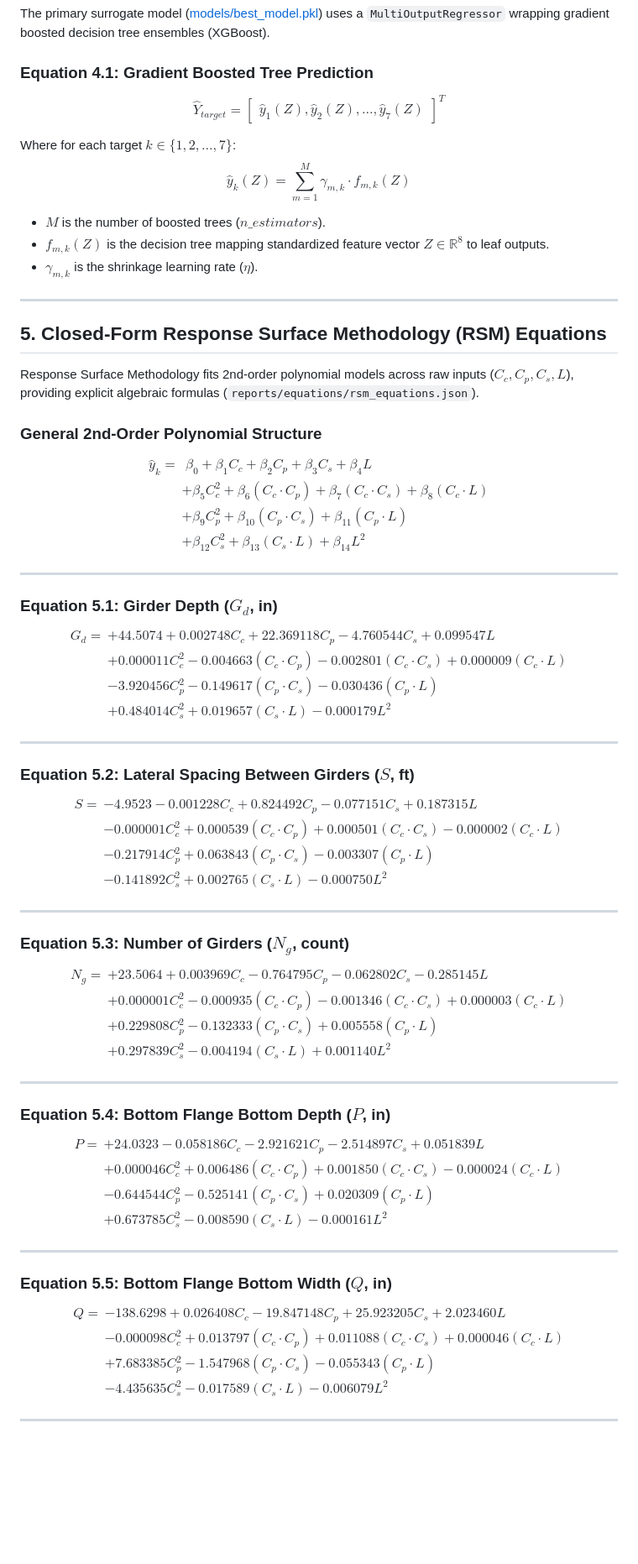
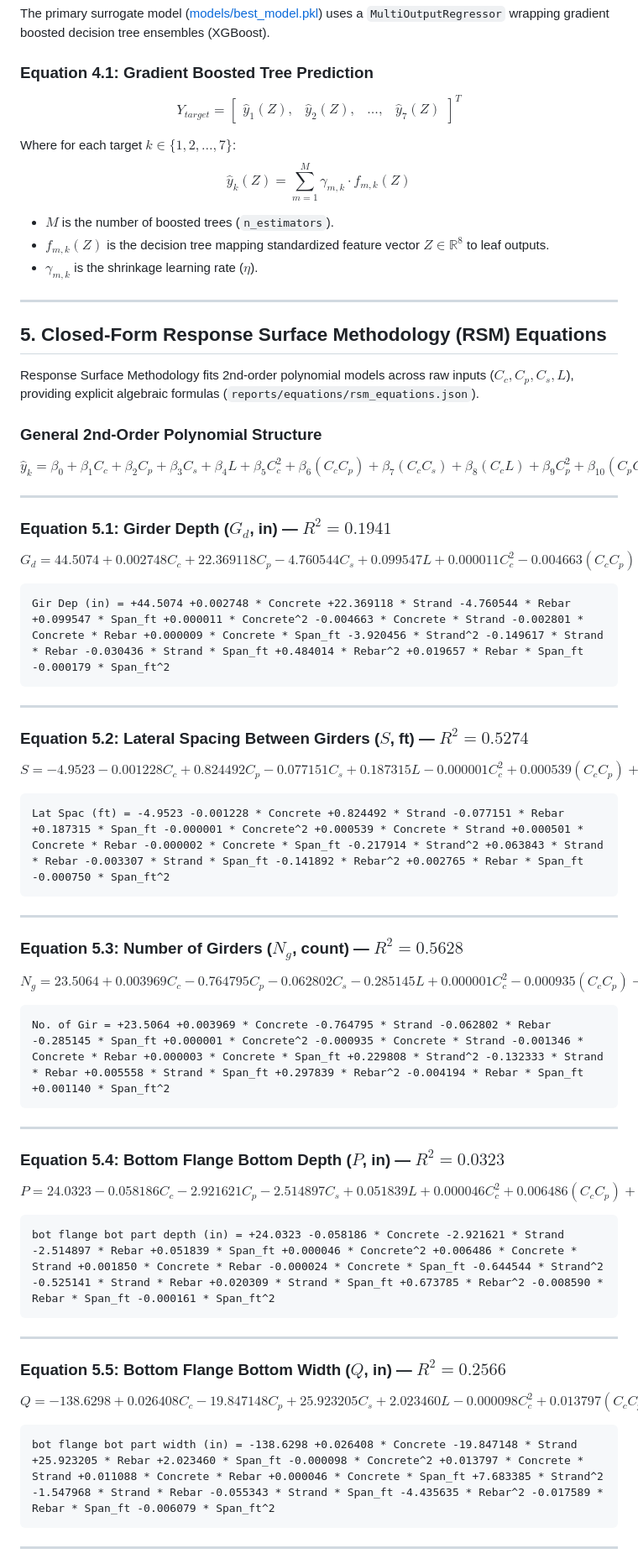
Before and after one commit to MD-Saadman-Fuad/Unified-ML-Optimization-Framework-for-Cost-Sensitive-Prestressed-Concrete-I-Girder-Design, a Markdown page: EQUATIONS.md, the part around one of its changes. Shown at 84% size. Drawn GitHub-style; blank space fills up the shorter version.

Commit message:
docs: Added Equations Doc v3

````diff
--- a/EQUATIONS.md
+++ b/EQUATIONS.md
@@ -69,12 +82,16 @@ Where:
 The primary surrogate model ([models/best_model.pkl](file:///e:/civil/Unified-ML-Optimization-Framework-for-Cost-Sensitive-Prestressed-Concrete-I-Girder-Design/models/best_model.pkl)) uses a `MultiOutputRegressor` wrapping gradient boosted decision tree ensembles (XGBoost).
 
 ### Equation 4.1: Gradient Boosted Tree Prediction
-$$\hat{Y}_{target} = \begin{bmatrix} \hat{y}_1(Z), \hat{y}_2(Z), \dots, \hat{y}_7(Z) \end{bmatrix}^T$$
+$$
+\hat{Y}_{target} = \begin{bmatrix} \hat{y}_1(Z), & \hat{y}_2(Z), & \dots, & \hat{y}_7(Z) \end{bmatrix}^T
+$$
 
 Where for each target $k \in \{1, 2, \dots, 7\}$:
-$$\hat{y}_k(Z) = \sum_{m=1}^{M} \gamma_{m,k} \cdot f_{m,k}(Z)$$
+$$
+\hat{y}_k(Z) = \sum_{m=1}^{M} \gamma_{m,k} \cdot f_{m,k}(Z)
+$$
 
-* $M$ is the number of boosted trees ($n\_estimators$).
+* $M$ is the number of boosted trees (`n_estimators`).
 * $f_{m,k}(Z)$ is the decision tree mapping standardized feature vector $Z \in \mathbb{R}^8$ to leaf outputs.
 * $\gamma_{m,k}$ is the shrinkage learning rate ($\eta$).
 
@@ -85,62 +102,69 @@ $$\hat{y}_k(Z) = \sum_{m=1}^{M} \gamma_{m,k} \cdot f_{m,k}(Z)$$
 Response Surface Methodology fits 2nd-order polynomial models across raw inputs ($C_c, C_p, C_s, L$), providing explicit algebraic formulas (`reports/equations/rsm_equations.json`).
 
 ### General 2nd-Order Polynomial Structure
-$$\begin{aligned}
-\hat{y}_k = & \; \beta_0 + \beta_1 C_c + \beta_2 C_p + \beta_3 C_s + \beta_4 L \\
-& + \beta_5 C_c^2 + \beta_6 (C_c \cdot C_p) + \beta_7 (C_c \cdot C_s) + \beta_8 (C_c \cdot L) \\
-& + \beta_9 C_p^2 + \beta_{10} (C_p \cdot C_s) + \beta_{11} (C_p \cdot L) \\
-& + \beta_{12} C_s^2 + \beta_{13} (C_s \cdot L) + \beta_{14} L^2
-\end{aligned}$$
+$$
+\hat{y}_k = \beta_0 + \beta_1 C_c + \beta_2 C_p + \beta_3 C_s + \beta_4 L + \beta_5 C_c^2 + \beta_6 (C_c C_p) + \beta_7 (C_c C_s) + \beta_8 (C_c L) + \beta_9 C_p^2 + \beta_{10} (C_p C_s) + \beta_{11} (C_p L) + \beta_{12} C_s^2 + \beta_{13} (C_s L) + \beta_{14} L^2
+$$
 
 ---
 
-### Equation 5.1: Girder Depth ($G_d$, in)
-$$\begin{aligned}
-G_d = & + 44.5074 + 0.002748 C_c + 22.369118 C_p - 4.760544 C_s + 0.099547 L \\
-& + 0.000011 C_c^2 - 0.004663 (C_c \cdot C_p) - 0.002801 (C_c \cdot C_s) + 0.000009 (C_c \cdot L) \\
-& - 3.920456 C_p^2 - 0.149617 (C_p \cdot C_s) - 0.030436 (C_p \cdot L) \\
-& + 0.484014 C_s^2 + 0.019657 (C_s \cdot L) - 0.000179 L^2
-\end{aligned}$$
+### Equation 5.1: Girder Depth ($G_d$, in) — $R^2 = 0.1941$
+
+$$
+G_d = 44.5074 + 0.002748 C_c + 22.369118 C_p - 4.760544 C_s + 0.099547 L + 0.000011 C_c^2 - 0.004663 (C_c C_p) - 0.002801 (C_c C_s) + 0.000009 (C_c L) - 3.920456 C_p^2 - 0.149617 (C_p C_s) - 0.030436 (C_p L) + 0.484014 C_s^2 + 0.019657 (C_s L) - 0.000179 L^2
+$$
+
+```text
+Gir Dep (in) = +44.5074 +0.002748 * Concrete +22.369118 * Strand -4.760544 * Rebar +0.099547 * Span_ft +0.000011 * Concrete^2 -0.004663 * Concrete * Strand -0.002801 * Concrete * Rebar +0.000009 * Concrete * Span_ft -3.920456 * Strand^2 -0.149617 * Strand * Rebar -0.030436 * Strand * Span_ft +0.484014 * Rebar^2 +0.019657 * Rebar * Span_ft -0.000179 * Span_ft^2
+```
 
 ---
 
-### Equation 5.2: Lateral Spacing Between Girders ($S$, ft)
-$$\begin{aligned}
-S = & - 4.9523 - 0.001228 C_c + 0.824492 C_p - 0.077151 C_s + 0.187315 L \\
-& - 0.000001 C_c^2 + 0.000539 (C_c \cdot C_p) + 0.000501 (C_c \cdot C_s) - 0.000002 (C_c \cdot L) \\
-& - 0.217914 C_p^2 + 0.063843 (C_p \cdot C_s) - 0.003307 (C_p \cdot L) \\
-& - 0.141892 C_s^2 + 0.002765 (C_s \cdot L) - 0.000750 L^2
-\end{aligned}$$
+### Equation 5.2: Lateral Spacing Between Girders ($S$, ft) — $R^2 = 0.5274$
+
+$$
+S = -4.9523 - 0.001228 C_c + 0.824492 C_p - 0.077151 C_s + 0.187315 L - 0.000001 C_c^2 + 0.000539 (C_c C_p) + 0.000501 (C_c C_s) - 0.000002 (C_c L) - 0.217914 C_p^2 + 0.063843 (C_p C_s) - 0.003307 (C_p L) - 0.141892 C_s^2 + 0.002765 (C_s L) - 0.000750 L^2
+$$
+
+```text
+Lat Spac (ft) = -4.9523 -0.001228 * Concrete +0.824492 * Strand -0.077151 * Rebar +0.187315 * Span_ft -0.000001 * Concrete^2 +0.000539 * Concrete * Strand +0.000501 * Concrete * Rebar -0.000002 * Concrete * Span_ft -0.217914 * Strand^2 +0.063843 * Strand * Rebar -0.003307 * Strand * Span_ft -0.141892 * Rebar^2 +0.002765 * Rebar * Span_ft -0.000750 * Span_ft^2
+```
 
 ---
 
-### Equation 5.3: Number of Girders ($N_g$, count)
-$$\begin{aligned}
-N_g = & + 23.5064 + 0.003969 C_c - 0.764795 C_p - 0.062802 C_s - 0.285145 L \\
-& + 0.000001 C_c^2 - 0.000935 (C_c \cdot C_p) - 0.001346 (C_c \cdot C_s) + 0.000003 (C_c \cdot L) \\
-& + 0.229808 C_p^2 - 0.132333 (C_p \cdot C_s) + 0.005558 (C_p \cdot L) \\
-& + 0.297839 C_s^2 - 0.004194 (C_s \cdot L) + 0.001140 L^2
-\end{aligned}$$
+### Equation 5.3: Number of Girders ($N_g$, count) — $R^2 = 0.5628$
+
+$$
+N_g = 23.5064 + 0.003969 C_c - 0.764795 C_p - 0.062802 C_s - 0.285145 L + 0.000001 C_c^2 - 0.000935 (C_c C_p) - 0.001346 (C_c C_s) + 0.000003 (C_c L) + 0.229808 C_p^2 - 0.132333 (C_p C_s) + 0.005558 (C_p L) + 0.297839 C_s^2 - 0.004194 (C_s L) + 0.001140 L^2
+$$
+
+```text
+No. of Gir = +23.5064 +0.003969 * Concrete -0.764795 * Strand -0.062802 * Rebar -0.285145 * Span_ft +0.000001 * Concrete^2 -0.000935 * Concrete * Strand -0.001346 * Concrete * Rebar +0.000003 * Concrete * Span_ft +0.229808 * Strand^2 -0.132333 * Strand * Rebar +0.005558 * Strand * Span_ft +0.297839 * Rebar^2 -0.004194 * Rebar * Span_ft +0.001140 * Span_ft^2
+```
 
 ---
 
-### Equation 5.4: Bottom Flange Bottom Depth ($P$, in)
-$$\begin{aligned}
-P = & + 24.0323 - 0.058186 C_c - 2.921621 C_p - 2.514897 C_s + 0.051839 L \\
-& + 0.000046 C_c^2 + 0.006486 (C_c \cdot C_p) + 0.001850 (C_c \cdot C_s) - 0.000024 (C_c \cdot L) \\
-& - 0.644544 C_p^2 - 0.525141 (C_p \cdot C_s) + 0.020309 (C_p \cdot L) \\
-& + 0.673785 C_s^2 - 0.008590 (C_s \cdot L) - 0.000161 L^2
-\end{aligned}$$
+### Equation 5.4: Bottom Flange Bottom Depth ($P$, in) — $R^2 = 0.0323$
+
+$$
+P = 24.0323 - 0.058186 C_c - 2.921621 C_p - 2.514897 C_s + 0.051839 L + 0.000046 C_c^2 + 0.006486 (C_c C_p) + 0.001850 (C_c C_s) - 0.000024 (C_c L) - 0.644544 C_p^2 - 0.525141 (C_p C_s) + 0.020309 (C_p L) + 0.673785 C_s^2 - 0.008590 (C_s L) - 0.000161 L^2
+$$
+
+```text
+bot flange bot part depth (in) = +24.0323 -0.058186 * Concrete -2.921621 * Strand -2.514897 * Rebar +0.051839 * Span_ft +0.000046 * Concrete^2 +0.006486 * Concrete * Strand +0.001850 * Concrete * Rebar -0.000024 * Concrete * Span_ft -0.644544 * Strand^2 -0.525141 * Strand * Rebar +0.020309 * Strand * Span_ft +0.673785 * Rebar^2 -0.008590 * Rebar * Span_ft -0.000161 * Span_ft^2
+```
 
 ---
 
-### Equation 5.5: Bottom Flange Bottom Width ($Q$, in)
-$$\begin{aligned}
-Q = & - 138.6298 + 0.026408 C_c - 19.847148 C_p + 25.923205 C_s + 2.023460 L \\
-& - 0.000098 C_c^2 + 0.013797 (C_c \cdot C_p) + 0.011088 (C_c \cdot C_s) + 0.000046 (C_c \cdot L) \\
-& + 7.683385 C_p^2 - 1.547968 (C_p \cdot C_s) - 0.055343 (C_p \cdot L) \\
-& - 4.435635 C_s^2 - 0.017589 (C_s \cdot L) - 0.006079 L^2
-\end{aligned}$$
+### Equation 5.5: Bottom Flange Bottom Width ($Q$, in) — $R^2 = 0.2566$
+
+$$
+Q = -138.6298 + 0.026408 C_c - 19.847148 C_p + 25.923205 C_s + 2.023460 L - 0.000098 C_c^2 + 0.013797 (C_c C_p) + 0.011088 (C_c C_s) + 0.000046 (C_c L) + 7.683385 C_p^2 - 1.547968 (C_p C_s) - 0.055343 (C_p L) - 4.435635 C_s^2 - 0.017589 (C_s L) - 0.006079 L^2
+$$
+
+```text
+bot flange bot part width (in) = -138.6298 +0.026408 * Concrete -19.847148 * Strand +25.923205 * Rebar +2.023460 * Span_ft -0.000098 * Concrete^2 +0.013797 * Concrete * Strand +0.011088 * Concrete * Rebar +0.000046 * Concrete * Span_ft +7.683385 * Strand^2 -1.547968 * Strand * Rebar -0.055343 * Strand * Span_ft -4.435635 * Rebar^2 -0.017589 * Rebar * Span_ft -0.006079 * Span_ft^2
+```
 
 ---
 
````
Also changed, not shown: other parts of EQUATIONS.md (+88 -41 lines).
